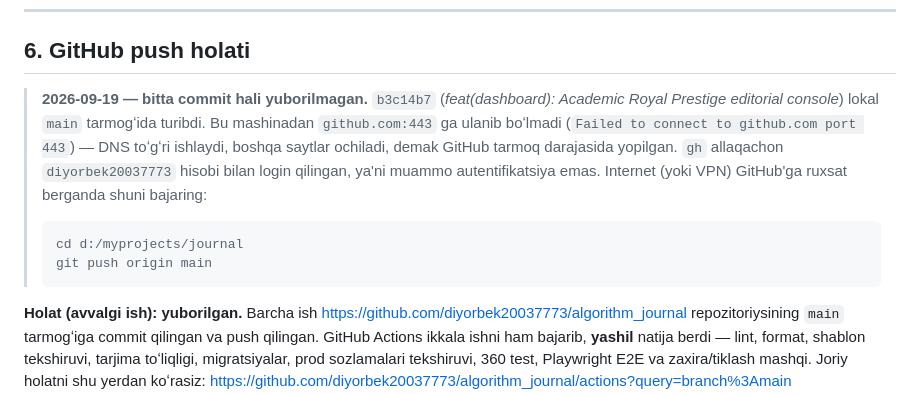
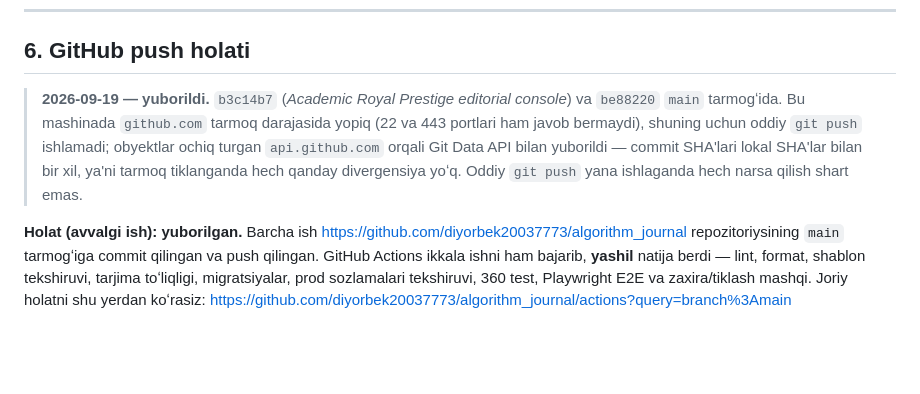
Before and after one commit to diyorbek20037773/algorithm_journal, a Markdown page: HANDOFF.md, the part around the change. GitHub-like rendering; blank space fills up the shorter version.

Commit message:
docs: the console commits are on origin/main
Co-Authored-By: Claude Opus 5 <noreply@anthropic.com>

````diff
--- a/HANDOFF.md
+++ b/HANDOFF.md
@@ -375,18 +375,13 @@ yozilmagan**.
 
 ## 6. GitHub push holati
 
-> **2026-09-19 — bitta commit hali yuborilmagan.** `b3c14b7`
-> (*feat(dashboard): Academic Royal Prestige editorial console*) lokal `main`
-> tarmogʻida turibdi. Bu mashinadan `github.com:443` ga ulanib boʻlmadi
-> (`Failed to connect to github.com port 443`) — DNS toʻgʻri ishlaydi, boshqa
-> saytlar ochiladi, demak GitHub tarmoq darajasida yopilgan. `gh` allaqachon
-> `diyorbek20037773` hisobi bilan login qilingan, ya'ni muammo autentifikatsiya
-> emas. Internet (yoki VPN) GitHub'ga ruxsat berganda shuni bajaring:
->
-> ```bash
-> cd d:/myprojects/journal
-> git push origin main
-> ```
+> **2026-09-19 — yuborildi.** `b3c14b7` (*Academic Royal Prestige editorial
+> console*) va `be88220` `main` tarmogʻida. Bu mashinada `github.com` tarmoq
+> darajasida yopiq (22 va 443 portlari ham javob bermaydi), shuning uchun
+> oddiy `git push` ishlamadi; obyektlar ochiq turgan `api.github.com` orqali
+> Git Data API bilan yuborildi — commit SHA'lari lokal SHA'lar bilan bir xil,
+> ya'ni tarmoq tiklanganda hech qanday divergensiya yoʻq. Oddiy `git push`
+> yana ishlaganda hech narsa qilish shart emas.
 
 **Holat (avvalgi ish): yuborilgan.** Barcha ish
 <https://github.com/diyorbek20037773/algorithm_journal> repozitoriysining `main`
````
